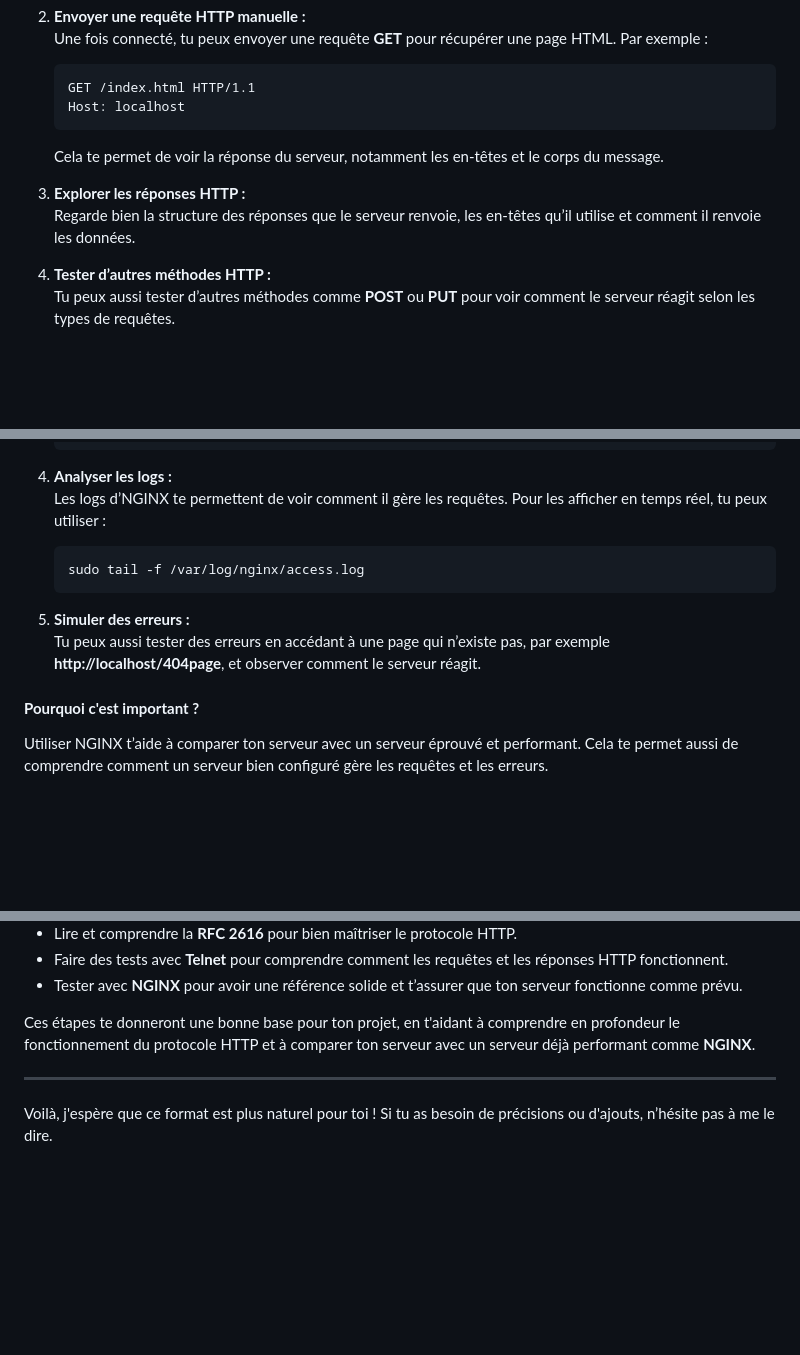
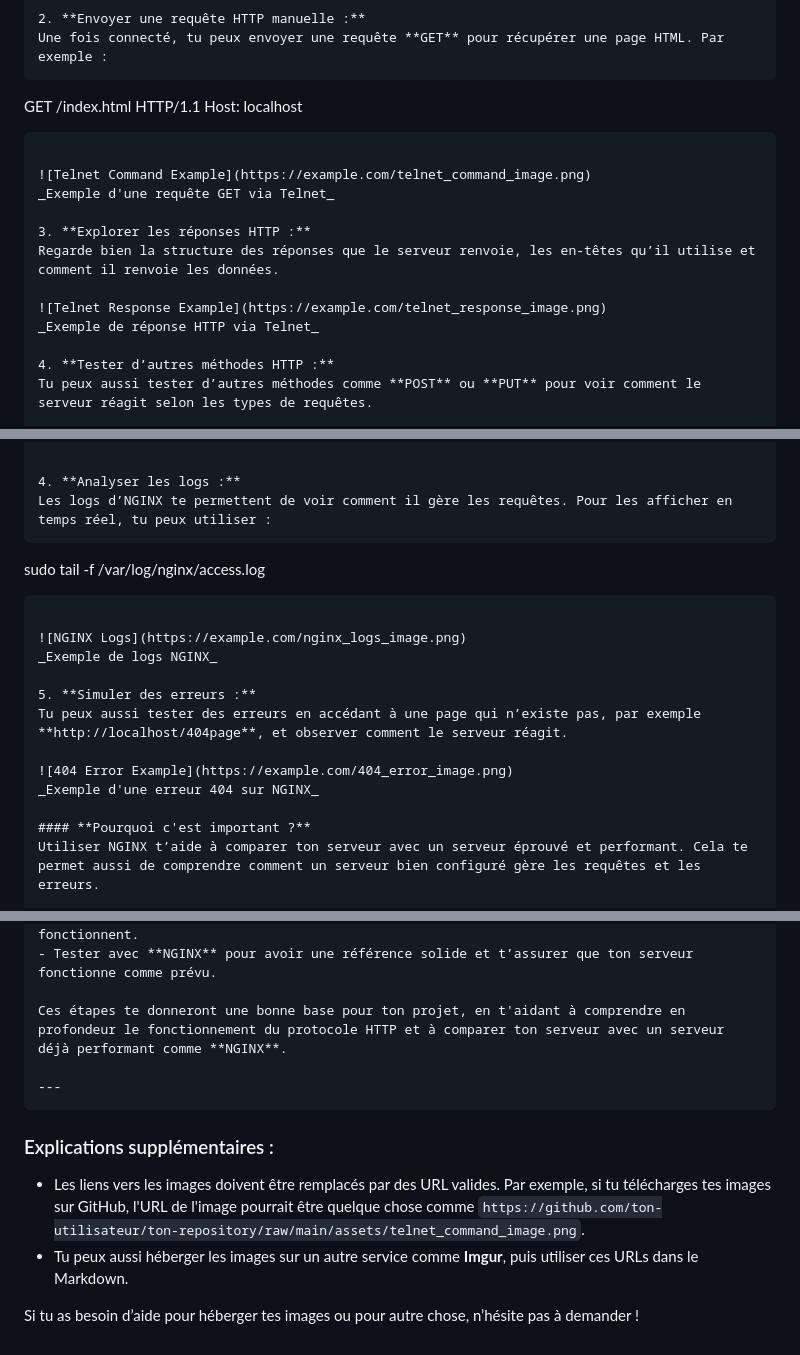
Before and after one commit to Axeltheaxelotl/GetMaBite, a Markdown page: README.md, 3 parts joined by grey strips. GitHub-like rendering; blank space fills up the shorter version.

````diff
--- a/README.md
+++ b/README.md
@@ -57,10 +61,15 @@ Tout ça te permet de construire un serveur qui interagit correctement avec les
    GET /index.html HTTP/1.1
    Host: localhost
    ```
-   Cela te permet de voir la réponse du serveur, notamment les en-têtes et le corps du message.
+
+   ![Telnet Command Example](https://example.com/telnet_command_image.png)
+   _Exemple d'une requête GET via Telnet_
 
 3. **Explorer les réponses HTTP :**
    Regarde bien la structure des réponses que le serveur renvoie, les en-têtes qu’il utilise et comment il renvoie les données.
+
+   ![Telnet Response Example](https://example.com/telnet_response_image.png)
+   _Exemple de réponse HTTP via Telnet_
 
 4. **Tester d’autres méthodes HTTP :**
    Tu peux aussi tester d’autres méthodes comme **POST** ou **PUT** pour voir comment le serveur réagit selon les types de requêtes.
@@ -102,8 +111,14 @@ Les tests avec Telnet te permettent de mieux comprendre la structure des requêt
    sudo tail -f /var/log/nginx/access.log
    ```
 
+   ![NGINX Logs](https://example.com/nginx_logs_image.png)
+   _Exemple de logs NGINX_
+
 5. **Simuler des erreurs :**
    Tu peux aussi tester des erreurs en accédant à une page qui n’existe pas, par exemple **http://localhost/404page**, et observer comment le serveur réagit.
+
+   ![404 Error Example](https://example.com/404_error_image.png)
+   _Exemple d'une erreur 404 sur NGINX_
 
 #### **Pourquoi c'est important ?**
 Utiliser NGINX t’aide à comparer ton serveur avec un serveur éprouvé et performant. Cela te permet aussi de comprendre comment un serveur bien configuré gère les requêtes et les erreurs.
@@ -138,5 +153,10 @@ Avant de démarrer ton projet **webserv**, il est vraiment important de :
 Ces étapes te donneront une bonne base pour ton projet, en t'aidant à comprendre en profondeur le fonctionnement du protocole HTTP et à comparer ton serveur avec un serveur déjà performant comme **NGINX**.
 
 ---
+```
 
-Voilà, j'espère que ce format est plus naturel pour toi ! Si tu as besoin de précisions ou d'ajouts, n’hésite pas à me le dire.
+### Explications supplémentaires :
+- Les liens vers les images doivent être remplacés par des URL valides. Par exemple, si tu télécharges tes images sur GitHub, l'URL de l'image pourrait être quelque chose comme `https://github.com/ton-utilisateur/ton-repository/raw/main/assets/telnet_command_image.png`.
+- Tu peux aussi héberger les images sur un autre service comme **Imgur**, puis utiliser ces URLs dans le Markdown.
+
+Si tu as besoin d’aide pour héberger tes images ou pour autre chose, n’hésite pas à demander !
````
Also changed, not shown: other parts of README.md (+4 -0 lines).
